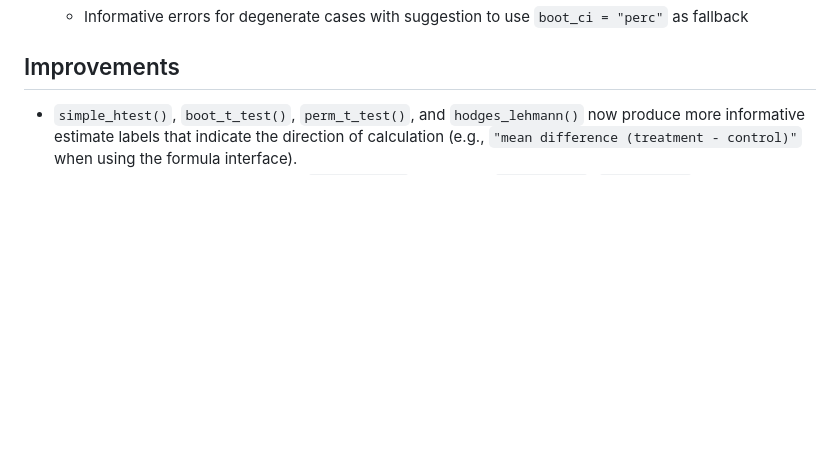
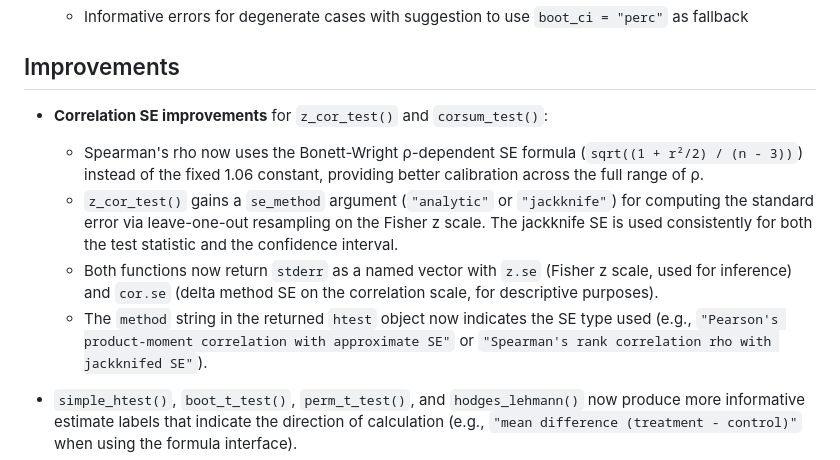
Before and after one commit to Lakens/TOSTER, a Markdown page: NEWS.md, the part around the change. Rendered like a GitHub page; blank space fills up the shorter version.

Commit message:
Update NEWS.md
reflect correlation test changes.

```diff
--- a/NEWS.md
+++ b/NEWS.md
@@ -61,6 +61,21 @@ NEWS
   - Informative errors for degenerate cases with suggestion to use `boot_ci = "perc"` as fallback
 
 ## Improvements
+
+- **Correlation SE improvements** for `z_cor_test()` and `corsum_test()`:
+  - Spearman's rho now uses the Bonett-Wright ρ-dependent SE formula
+    (`sqrt((1 + r²/2) / (n - 3))`) instead of the fixed 1.06 constant,
+    providing better calibration across the full range of ρ.
+  - `z_cor_test()` gains a `se_method` argument (`"analytic"` or `"jackknife"`)
+    for computing the standard error via leave-one-out resampling on the
+    Fisher z scale. The jackknife SE is used consistently for both the test
+    statistic and the confidence interval.
+  - Both functions now return `stderr` as a named vector with `z.se`
+    (Fisher z scale, used for inference) and `cor.se` (delta method SE on the
+    correlation scale, for descriptive purposes).
+  - The `method` string in the returned `htest` object now indicates the SE
+    type used (e.g., `"Pearson's product-moment correlation with approximate SE"`
+    or `"Spearman's rank correlation rho with jackknifed SE"`).
 
 - `simple_htest()`, `boot_t_test()`, `perm_t_test()`, and `hodges_lehmann()`
   now produce more informative estimate labels that indicate the direction of
```
